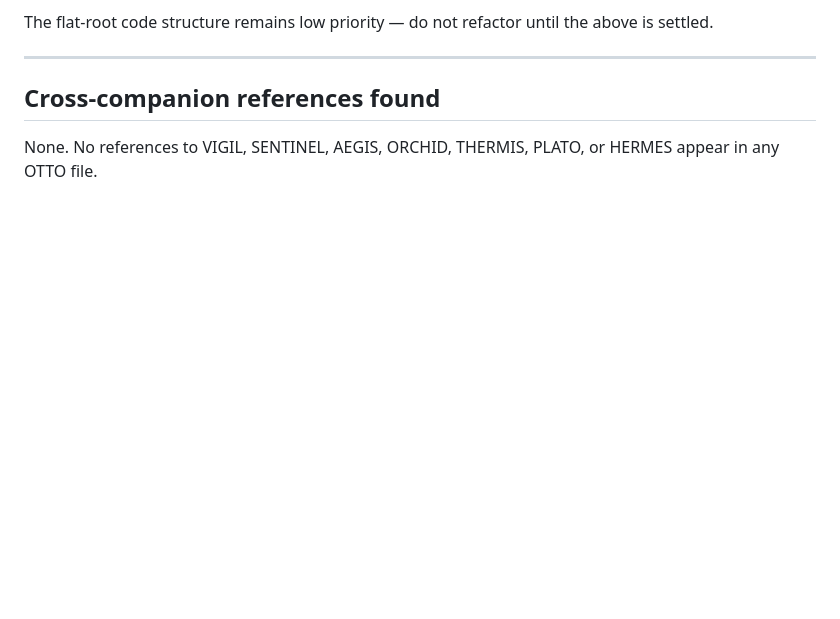
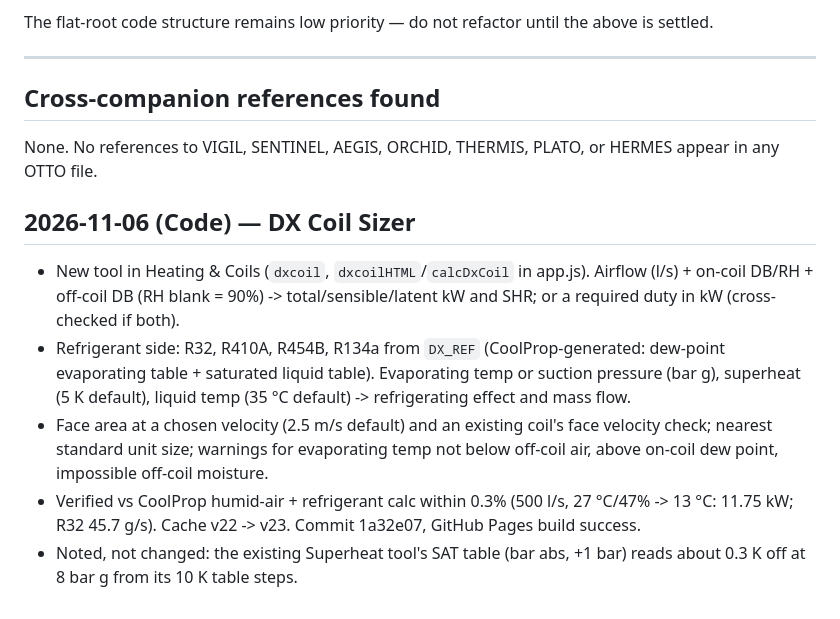
Before and after one commit to JKits123/OTTO-PWA, a Markdown page: COMPANION_CONTEXT.md, the part around the change. GitHub-like rendering; blank space fills up the shorter version.

Commit message:
Docs: COMPANION_CONTEXT — DX Coil Sizer
Co-Authored-By: Claude Opus 5.5 <noreply@anthropic.com>
Claude-Session: https://claude.ai/code/session_01AUZpXPfmkJWFsapypQK2vi

```diff
--- a/COMPANION_CONTEXT.md
+++ b/COMPANION_CONTEXT.md
@@ -230,3 +230,10 @@ The flat-root code structure remains low priority — do not refactor until the
 ## Cross-companion references found
 
 None. No references to VIGIL, SENTINEL, AEGIS, ORCHID, THERMIS, PLATO, or HERMES appear in any OTTO file.
+
+## 2026-11-06 (Code) — DX Coil Sizer
+- New tool in Heating & Coils (`dxcoil`, `dxcoilHTML`/`calcDxCoil` in app.js). Airflow (l/s) + on-coil DB/RH + off-coil DB (RH blank = 90%) -> total/sensible/latent kW and SHR; or a required duty in kW (cross-checked if both).
+- Refrigerant side: R32, R410A, R454B, R134a from `DX_REF` (CoolProp-generated: dew-point evaporating table + saturated liquid table). Evaporating temp or suction pressure (bar g), superheat (5 K default), liquid temp (35 °C default) -> refrigerating effect and mass flow.
+- Face area at a chosen velocity (2.5 m/s default) and an existing coil's face velocity check; nearest standard unit size; warnings for evaporating temp not below off-coil air, above on-coil dew point, impossible off-coil moisture.
+- Verified vs CoolProp humid-air + refrigerant calc within 0.3% (500 l/s, 27 °C/47% -> 13 °C: 11.75 kW; R32 45.7 g/s). Cache v22 -> v23. Commit 1a32e07, GitHub Pages build success.
+- Noted, not changed: the existing Superheat tool's SAT table (bar abs, +1 bar) reads about 0.3 K off at 8 bar g from its 10 K table steps.
```
